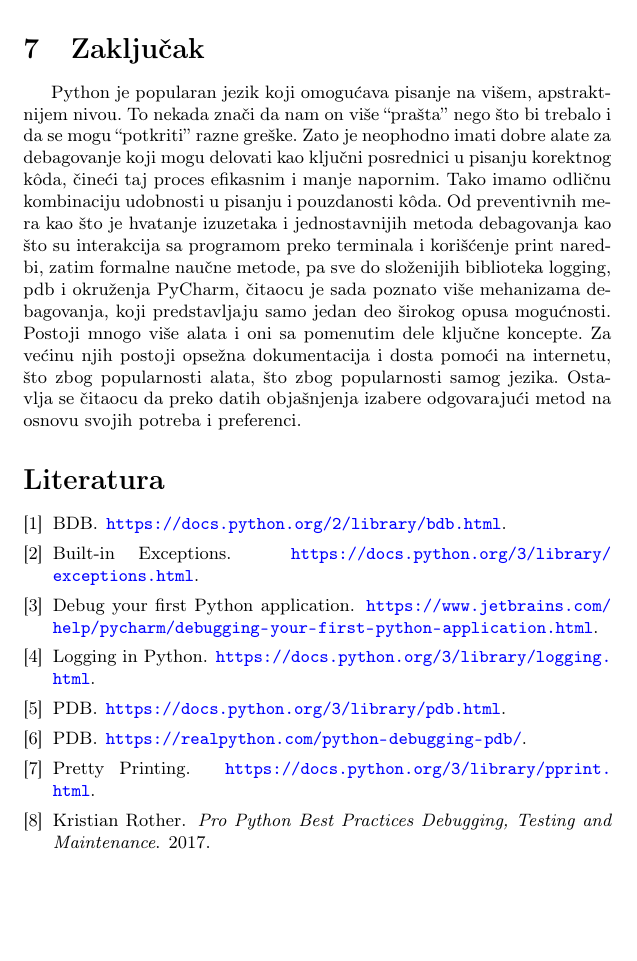
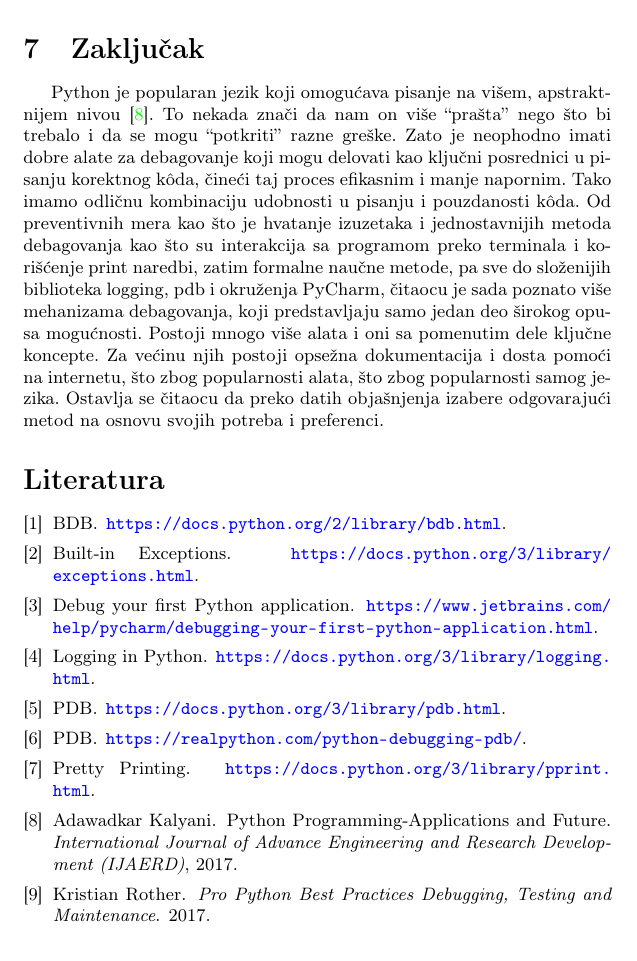
Before and after one commit to MatijaPejic/MSNR-Seminar, a LaTeX document (Broj_Tema_Prezime1_Prezime2_Prezime3_Prezime4.tex, which reads seminarski.bib): part of page 12 of 12, cut so that both start at the same text. Compiled offline with pdfLaTeX.

Commit message:
Dodata referenca na artikal

```diff
--- a/Broj_Tema_Prezime1_Prezime2_Prezime3_Prezime4.tex
+++ b/Broj_Tema_Prezime1_Prezime2_Prezime3_Prezime4.tex
@@ -404,7 +404,7 @@ Poslednja opcija koja se nalazi na Stepping Toolbar-u (slika \ref{2}) je opcija
 \section{Zaključak}
 \label{sec:zakljucak}
 
-Python je popularan jezik koji omogućava pisanje na višem, apstraktnijem nivou. To nekada znači da nam on više “prašta” nego što bi trebalo i da se mogu “potkriti” razne greške. Zato je neophodno imati dobre alate za debagovanje koji mogu delovati kao ključni posrednici u pisanju korektnog k\^{o}da, čineći taj proces efikasnim i manje napornim. Tako imamo odličnu kombinaciju udobnosti u pisanju i pouzdanosti k\^{o}da. Od preventivnih mera kao što je hvatanje izuzetaka i jednostavnijih metoda debagovanja kao što su interakcija sa programom preko terminala i korišćenje print naredbi, zatim formalne naučne metode, pa sve do složenijih biblioteka logging, pdb i okruženja PyCharm, čitaocu je sada poznato više mehanizama debagovanja, koji predstavljaju samo jedan deo širokog opusa mogućnosti. Postoji mnogo više alata i oni sa pomenutim dele ključne koncepte. Za većinu njih postoji opsežna dokumentacija i dosta pomoći na internetu, što zbog popularnosti alata, što zbog popularnosti samog jezika. Ostavlja se čitaocu da preko datih objašnjenja izabere odgovarajući metod na osnovu svojih potreba i preferenci.
+Python je popularan jezik koji omogućava pisanje na višem, apstraktnijem nivou \cite{artikal}. To nekada znači da nam on više “prašta” nego što bi trebalo i da se mogu “potkriti” razne greške. Zato je neophodno imati dobre alate za debagovanje koji mogu delovati kao ključni posrednici u pisanju korektnog k\^{o}da, čineći taj proces efikasnim i manje napornim. Tako imamo odličnu kombinaciju udobnosti u pisanju i pouzdanosti k\^{o}da. Od preventivnih mera kao što je hvatanje izuzetaka i jednostavnijih metoda debagovanja kao što su interakcija sa programom preko terminala i korišćenje print naredbi, zatim formalne naučne metode, pa sve do složenijih biblioteka logging, pdb i okruženja PyCharm, čitaocu je sada poznato više mehanizama debagovanja, koji predstavljaju samo jedan deo širokog opusa mogućnosti. Postoji mnogo više alata i oni sa pomenutim dele ključne koncepte. Za većinu njih postoji opsežna dokumentacija i dosta pomoći na internetu, što zbog popularnosti alata, što zbog popularnosti samog jezika. Ostavlja se čitaocu da preko datih objašnjenja izabere odgovarajući metod na osnovu svojih potreba i preferenci.
 
 
 \addcontentsline{toc}{section}{Literatura}
--- a/seminarski.bib
+++ b/seminarski.bib
@@ -46 +47,3 @@ title = {{Artikal}}
+journal={International Journal of Advance Engineering and Research Development (IJAERD)},
+year={2017}
 }
```
Also changed, not shown: odgovori/odgovori.tex (+1 -0 lines), Broj_Tema_Prezime1_Prezime2_Prezime3_Prezime4.pdf, odgovori/odgovori.pdf, seminarski.bib (3 more changed lines), 1 other file.
